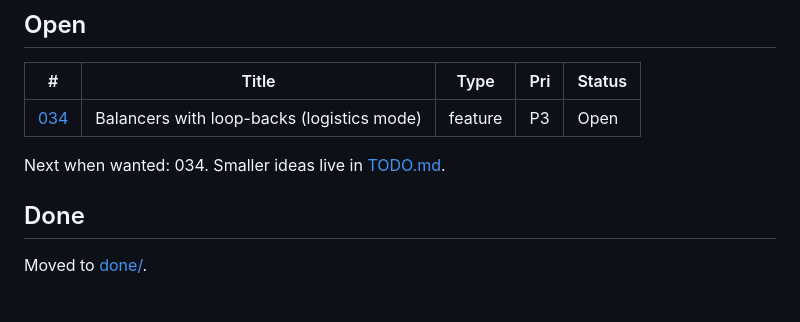
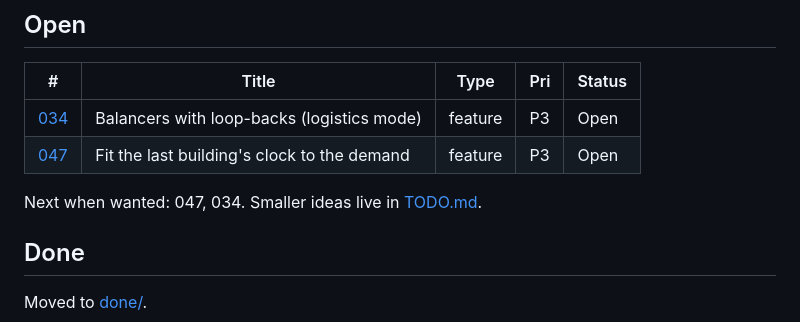
Before and after one commit to zalepy/sftools, a Markdown page: tickets/README.md, the part around the change. Drawn GitHub-style; blank space fills up the shorter version.

Commit message:
Ticket 047: fit the last building's clock to the demand
Co-Authored-By: Claude Opus 5.5 <noreply@anthropic.com>

```diff
--- a/tickets/README.md
+++ b/tickets/README.md
@@ -5,8 +5,9 @@
 | # | Title | Type | Pri | Status |
 |---|-------|------|-----|--------|
 | [034](034-balancers.md) | Balancers with loop-backs (logistics mode) | feature | P3 | Open |
+| [047](047-fit-last-clock.md) | Fit the last building's clock to the demand | feature | P3 | Open |
 
-Next when wanted: 034. Smaller ideas live in [TODO.md](../TODO.md).
+Next when wanted: 047, 034. Smaller ideas live in [TODO.md](../TODO.md).
 
 ## Done
 
```
Also changed, not shown: tickets/047-fit-last-clock.md (added, +22 -0 lines).
